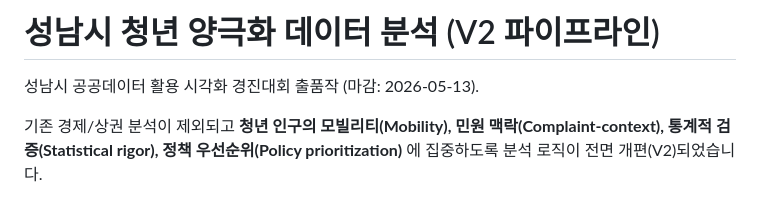
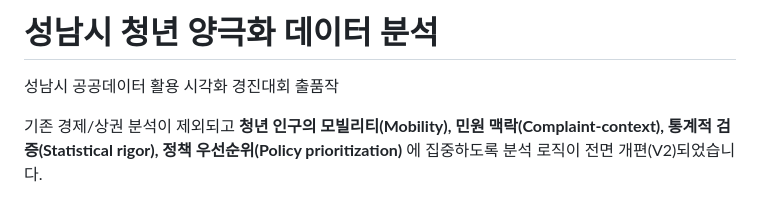
Before and after one commit to yangisu/seongnam-youth-viz, a Markdown page: README.md, the part around the change. Drawn GitHub-style.

```diff
--- a/README.md
+++ b/README.md
@@ -1,6 +1,6 @@
-# 성남시 청년 양극화 데이터 분석 (V2 파이프라인)
+# 성남시 청년 양극화 데이터 분석
 
-성남시 공공데이터 활용 시각화 경진대회 출품작 (마감: 2026-05-13).
+성남시 공공데이터 활용 시각화 경진대회 출품작
 
 기존 경제/상권 분석이 제외되고 **청년 인구의 모빌리티(Mobility), 민원 맥락(Complaint-context), 통계적 검증(Statistical rigor), 정책 우선순위(Policy prioritization)** 에 집중하도록 분석 로직이 전면 개편(V2)되었습니다.
 
```
